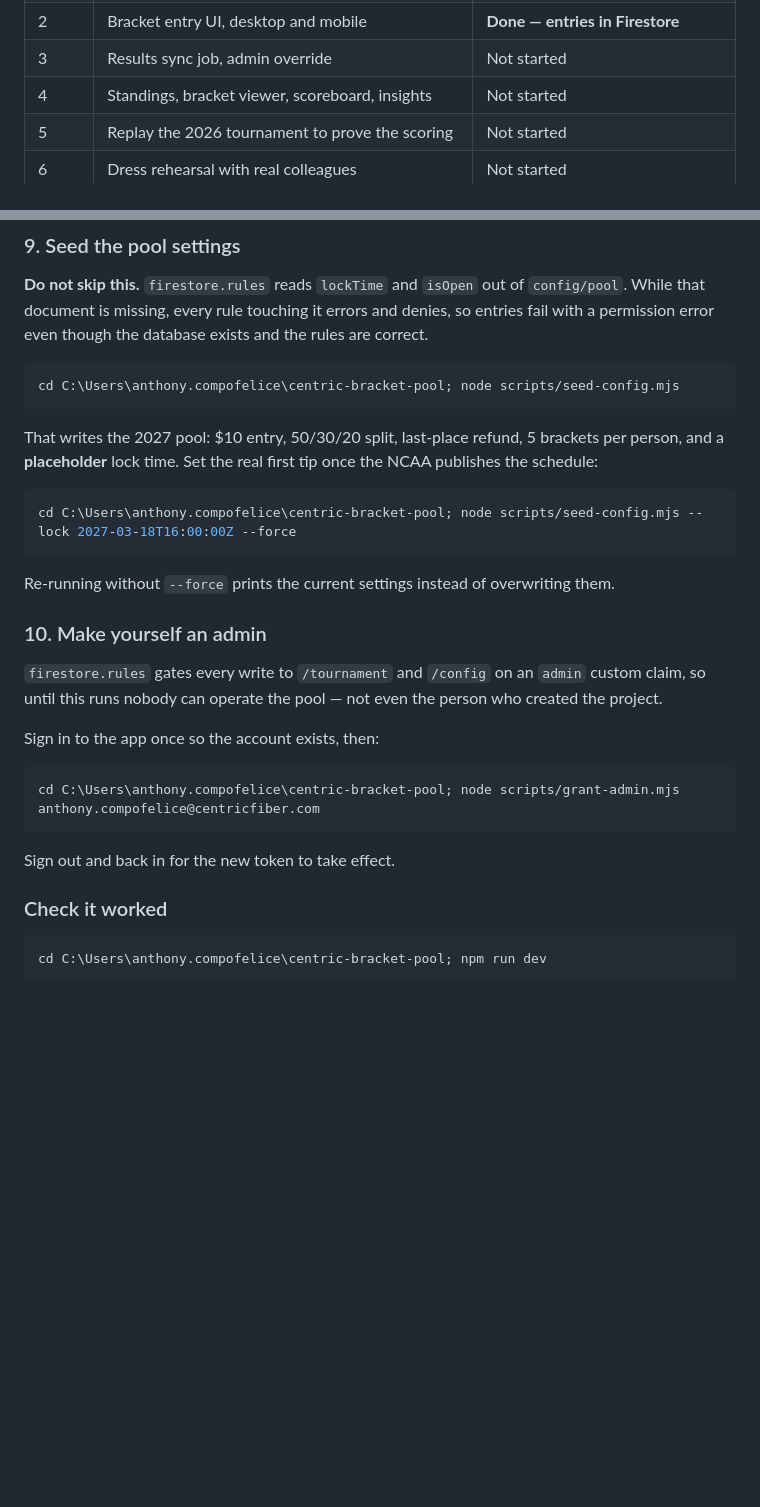
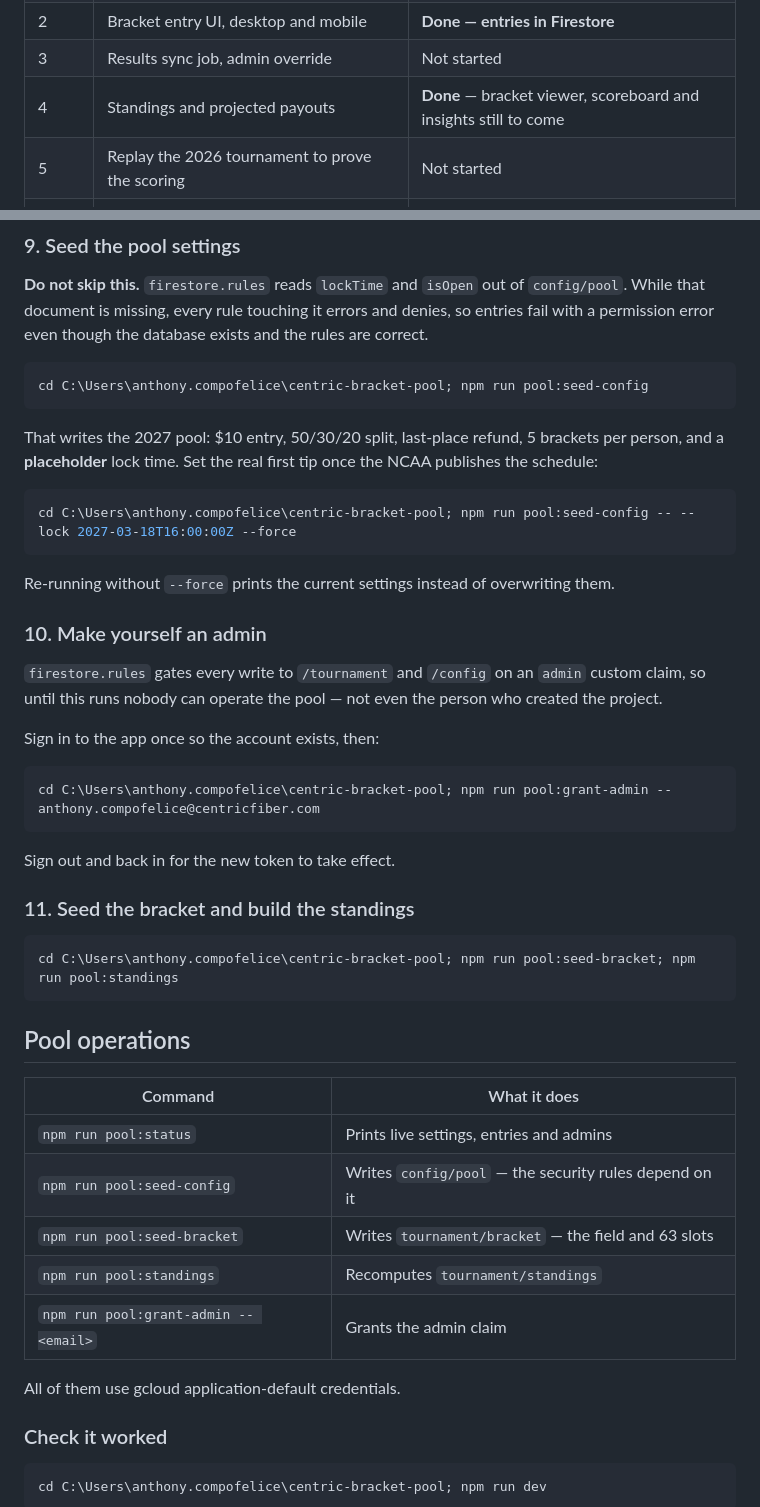
Before and after one commit to Compo-CF/centric-bracket-pool, a Markdown page: README.md, 2 parts joined by grey strips. GitHub-like rendering; blank space fills up the shorter version.

Commit message:
README: pool:* commands and Phase 4 status

````diff
--- a/README.md
+++ b/README.md
@@ -13,7 +13,7 @@ Firestore behind it, results synced from ESPN with an admin override.
 | 1 | Bracket engine, scoring, ceilings, validation, prizes | **Done — 96 tests passing** |
 | 2 | Bracket entry UI, desktop and mobile | **Done — entries in Firestore** |
 | 3 | Results sync job, admin override | Not started |
-| 4 | Standings, bracket viewer, scoreboard, insights | Not started |
+| 4 | Standings and projected payouts | **Done** — bracket viewer, scoreboard and insights still to come |
 | 5 | Replay the 2026 tournament to prove the scoring | Not started |
 | 6 | Dress rehearsal with real colleagues | Not started |
 | 7 | Go live on Selection Sunday | Not started |
@@ -195,7 +195,7 @@ denies, so entries fail with a permission error even though the database exists
 and the rules are correct.
 
 ```powershell
-cd C:\Users\anthony.compofelice\centric-bracket-pool; node scripts/seed-config.mjs
+cd C:\Users\anthony.compofelice\centric-bracket-pool; npm run pool:seed-config
 ```
 
 That writes the 2027 pool: $10 entry, 50/30/20 split, last-place refund, 5
@@ -203,7 +203,7 @@ brackets per person, and a **placeholder** lock time. Set the real first tip onc
 the NCAA publishes the schedule:
 
 ```powershell
-cd C:\Users\anthony.compofelice\centric-bracket-pool; node scripts/seed-config.mjs --lock 2027-03-18T16:00:00Z --force
+cd C:\Users\anthony.compofelice\centric-bracket-pool; npm run pool:seed-config -- --lock 2027-03-18T16:00:00Z --force
 ```
 
 Re-running without `--force` prints the current settings instead of overwriting
@@ -218,10 +218,28 @@ person who created the project.
 Sign in to the app once so the account exists, then:
 
 ```powershell
-cd C:\Users\anthony.compofelice\centric-bracket-pool; node scripts/grant-admin.mjs anthony.compofelice@centricfiber.com
+cd C:\Users\anthony.compofelice\centric-bracket-pool; npm run pool:grant-admin -- anthony.compofelice@centricfiber.com
 ```
 
 Sign out and back in for the new token to take effect.
+
+### 11. Seed the bracket and build the standings
+
+```powershell
+cd C:\Users\anthony.compofelice\centric-bracket-pool; npm run pool:seed-bracket; npm run pool:standings
+```
+
+## Pool operations
+
+| Command | What it does |
+| --- | --- |
+| `npm run pool:status` | Prints live settings, entries and admins |
+| `npm run pool:seed-config` | Writes `config/pool` — the security rules depend on it |
+| `npm run pool:seed-bracket` | Writes `tournament/bracket` — the field and 63 slots |
+| `npm run pool:standings` | Recomputes `tournament/standings` |
+| `npm run pool:grant-admin -- <email>` | Grants the admin claim |
+
+All of them use gcloud application-default credentials.
 
 ### Check it worked
 
````
